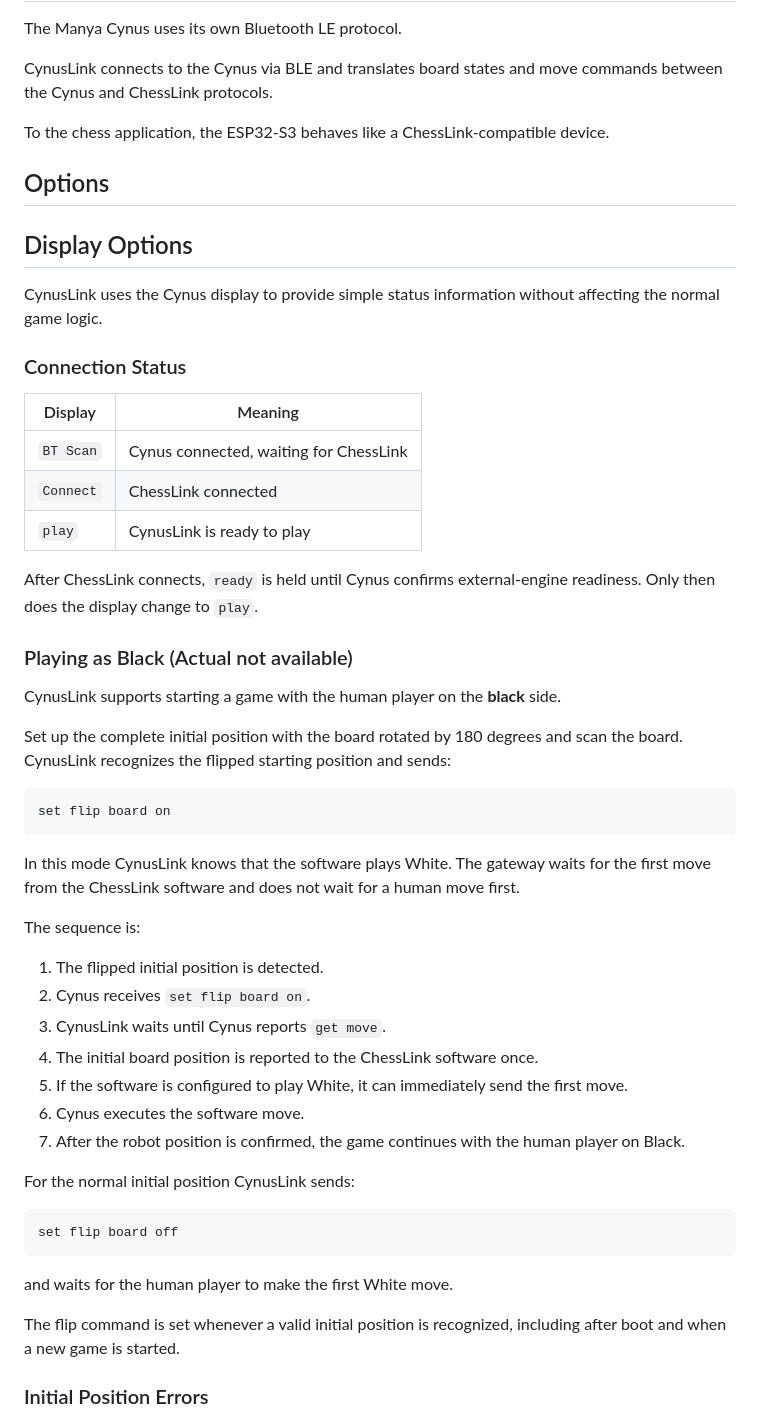
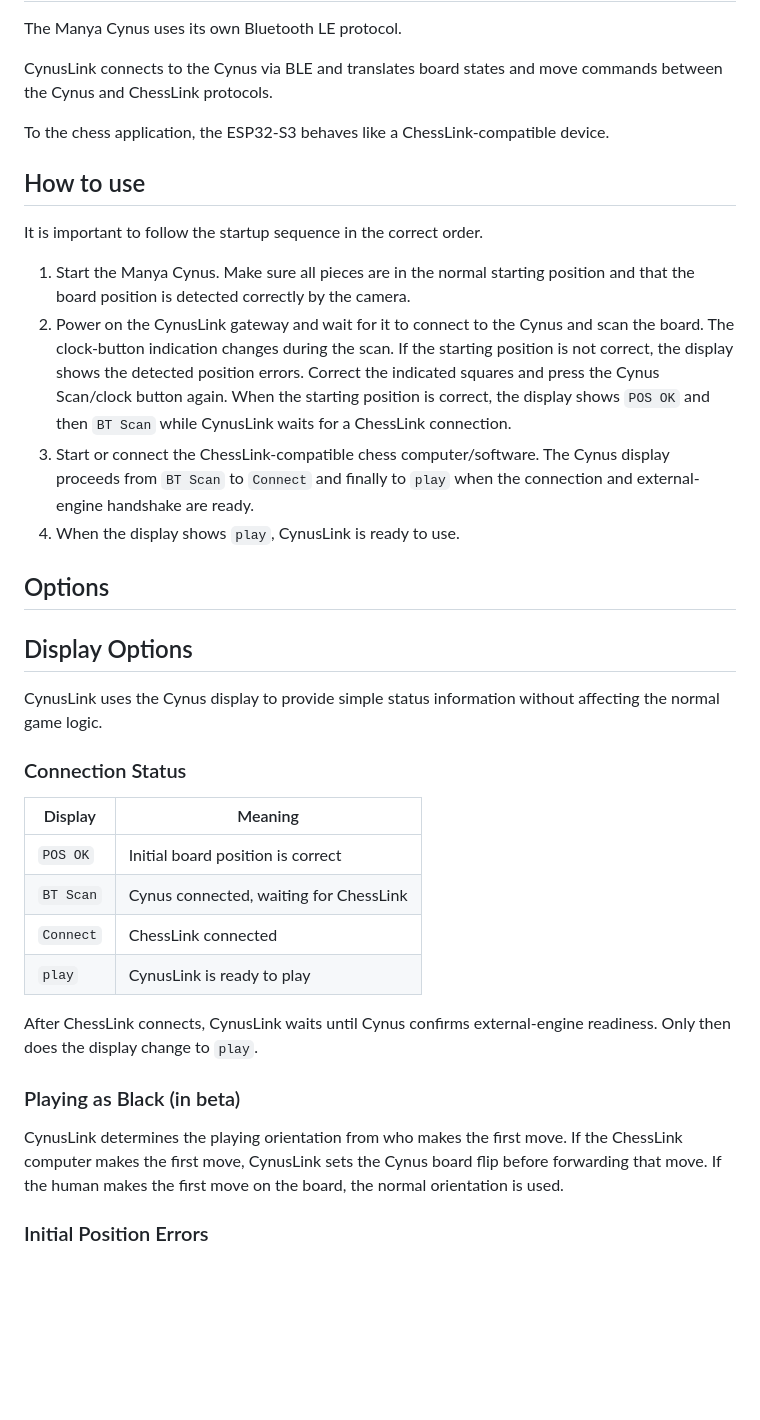
Before and after one commit to parlue/CynusLink, a Markdown page: README.md, the part around one of its changes. Rendered like a GitHub page; blank space fills up the shorter version.

Commit message:
Document piece controls and fix How to use

````diff
--- a/README.md
+++ b/README.md
@@ -17,6 +17,15 @@ move commands between the Cynus and ChessLink protocols.
 To the chess application, the ESP32-S3 behaves like a
 ChessLink-compatible device.
 
+## How to use
+
+It is important to follow the startup sequence in the correct order.
+
+1. Start the Manya Cynus. Make sure all pieces are in the normal starting position and that the board position is detected correctly by the camera.
+2. Power on the CynusLink gateway and wait for it to connect to the Cynus and scan the board. The clock-button indication changes during the scan. If the starting position is not correct, the display shows the detected position errors. Correct the indicated squares and press the Cynus Scan/clock button again. When the starting position is correct, the display shows `POS OK` and then `BT Scan` while CynusLink waits for a ChessLink connection.
+3. Start or connect the ChessLink-compatible chess computer/software. The Cynus display proceeds from `BT Scan` to `Connect` and finally to `play` when the connection and external-engine handshake are ready.
+4. When the display shows `play`, CynusLink is ready to use.
+
 ## Options
 
 ## Display Options
@@ -27,43 +36,16 @@ CynusLink uses the Cynus display to provide simple status information without af
 
 | Display | Meaning |
 | --- | --- |
+| `POS OK` | Initial board position is correct |
 | `BT Scan` | Cynus connected, waiting for ChessLink |
 | `Connect` | ChessLink connected |
 | `play` | CynusLink is ready to play |
 
-After ChessLink connects, `ready` is held until Cynus confirms external-engine readiness. Only then does the display change to `play`.
+After ChessLink connects, CynusLink waits until Cynus confirms external-engine readiness. Only then does the display change to `play`.
 
-### Playing as Black (Actual not available)
+### Playing as Black (in beta)
 
-CynusLink supports starting a game with the human player on the **black** side.
-
-Set up the complete initial position with the board rotated by 180 degrees and scan the board. CynusLink recognizes the flipped starting position and sends:
-
-``` text
-set flip board on
-```
-
-In this mode CynusLink knows that the software plays White. The gateway waits for the first move from the ChessLink software and does not wait for a human move first.
-
-The sequence is:
-
-1. The flipped initial position is detected.
-2. Cynus receives `set flip board on`.
-3. CynusLink waits until Cynus reports `get move`.
-4. The initial board position is reported to the ChessLink software once.
-5. If the software is configured to play White, it can immediately send the first move.
-6. Cynus executes the software move.
-7. After the robot position is confirmed, the game continues with the human player on Black.
-
-For the normal initial position CynusLink sends:
-
-``` text
-set flip board off
-```
-
-and waits for the human player to make the first White move.
-
-The flip command is set whenever a valid initial position is recognized, including after boot and when a new game is started.
+CynusLink determines the playing orientation from who makes the first move. If the ChessLink computer makes the first move, CynusLink sets the Cynus board flip before forwarding that move. If the human makes the first move on the board, the normal orientation is used.
 
 ### Initial Position Errors
 
````
Also changed, not shown: other parts of README.md (+32 -32 lines).
